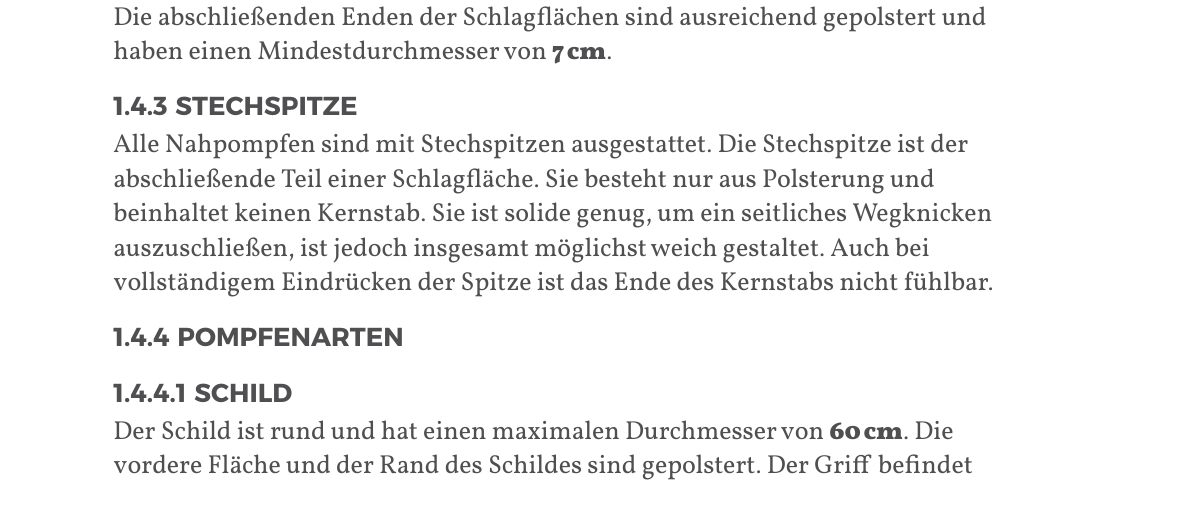
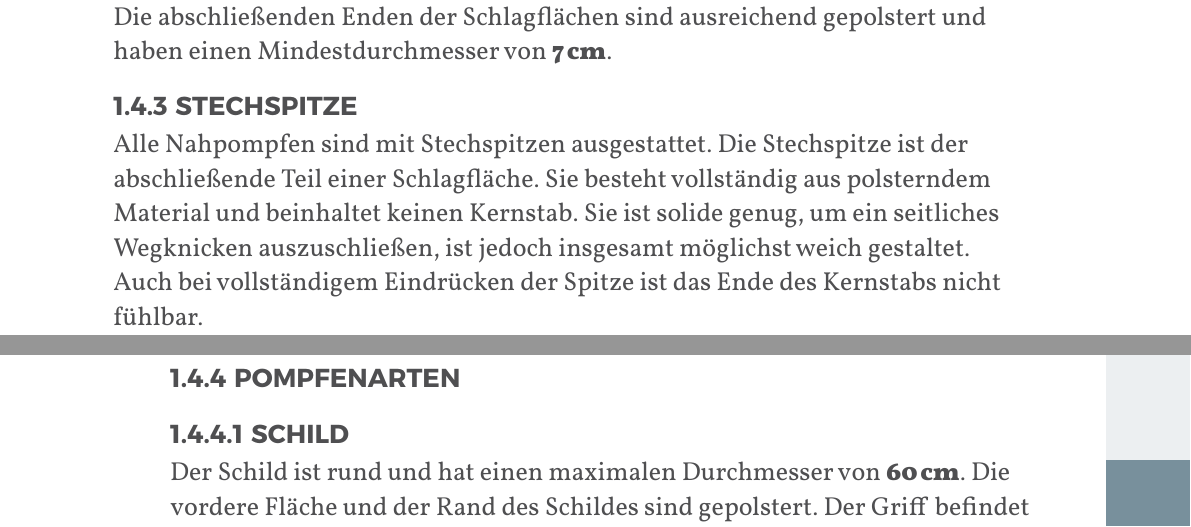
Before and after one commit to JuggerGermany/Regelwerk, a Typst document (typst/regelwerk.typ, which reads typst/spielfeld_sportgeraete/pompfen/stechspitze.typ): part of page 8 of 29 before the commit and two parts of pages 8 and 9 of 29 after it, the two joined at a grey line, cut so that both start at the same text. Compiled offline with Typst 0.15.

Commit message:
fix wording to match jugg

```diff
--- a/typst/spielfeld_sportgeraete/pompfen/stechspitze.typ
+++ b/typst/spielfeld_sportgeraete/pompfen/stechspitze.typ
@@ -1,6 +1,6 @@
 #let title = "Stechspitze"
 
 Alle Nahpompfen sind mit Stechspitzen ausgestattet. Die Stechspitze ist der abschließende Teil einer
-Schlagfläche. Sie besteht nur aus Polsterung und beinhaltet keinen Kernstab. Sie ist solide genug,
+Schlagfläche. Sie besteht vollständig aus polsterndem Material und beinhaltet keinen Kernstab. Sie ist solide genug,
 um ein seitliches Wegknicken auszuschließen, ist jedoch insgesamt möglichst weich gestaltet. Auch
 bei vollständigem Eindrücken der Spitze ist das Ende des Kernstabs nicht fühlbar.
```
